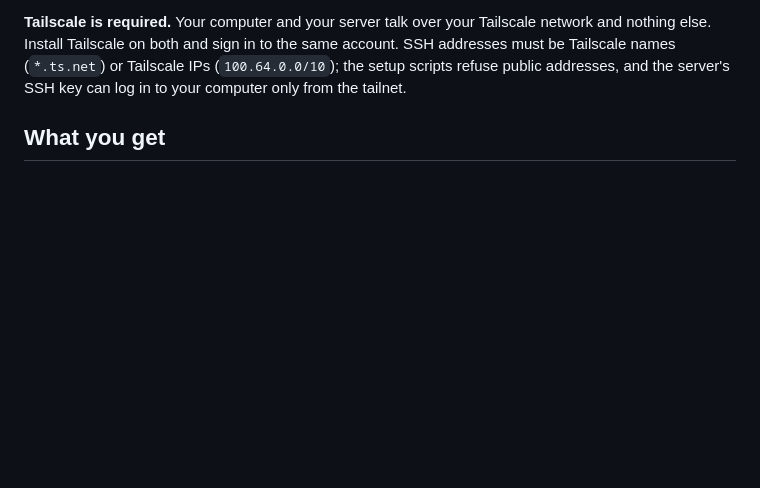
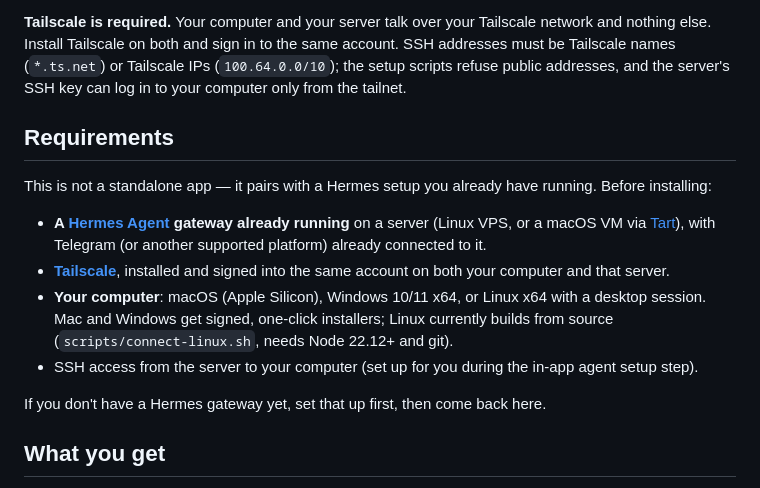
Before and after one commit to capthvnsen/alans-way, a Markdown page: README.md, the part around the change. Drawn GitHub-style; blank space fills up the shorter version.

Commit message:
docs: add explicit Requirements section (Hermes gateway, Tailscale) before launch

```diff
--- a/README.md
+++ b/README.md
@@ -15,6 +15,17 @@ Join the Discord to contribute or report bugs. Follow and DM the creator on X.
 A desktop app for people running [Hermes Agent](https://github.com/NousResearch/hermes-agent) on a server (Linux VPS, or a macOS VM via [Tart](https://tart.run)) who want to watch, steer, and lend their agents a local browser, without giving up the keyboard. The app itself runs on macOS (Apple Silicon), Windows 10/11 x64 or Linux x64.
 
 **Tailscale is required.** Your computer and your server talk over your Tailscale network and nothing else. Install Tailscale on both and sign in to the same account. SSH addresses must be Tailscale names (`*.ts.net`) or Tailscale IPs (`100.64.0.0/10`); the setup scripts refuse public addresses, and the server's SSH key can log in to your computer only from the tailnet.
+
+## Requirements
+
+This is not a standalone app — it pairs with a Hermes setup you already have running. Before installing:
+
+- **A [Hermes Agent](https://github.com/NousResearch/hermes-agent) gateway already running** on a server (Linux VPS, or a macOS VM via [Tart](https://tart.run)), with Telegram (or another supported platform) already connected to it.
+- **[Tailscale](https://tailscale.com)**, installed and signed into the same account on both your computer and that server.
+- **Your computer**: macOS (Apple Silicon), Windows 10/11 x64, or Linux x64 with a desktop session. Mac and Windows get signed, one-click installers; Linux currently builds from source (`scripts/connect-linux.sh`, needs Node 22.12+ and git).
+- SSH access from the server to your computer (set up for you during the in-app agent setup step).
+
+If you don't have a Hermes gateway yet, set that up first, then come back here.
 
 ## What you get
 
```
